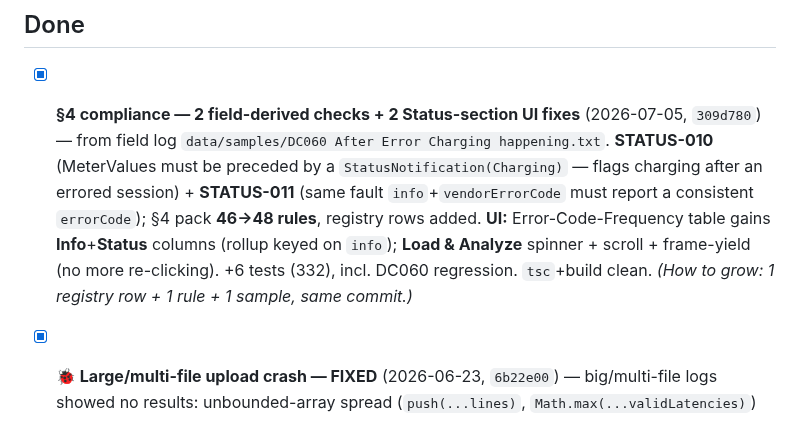
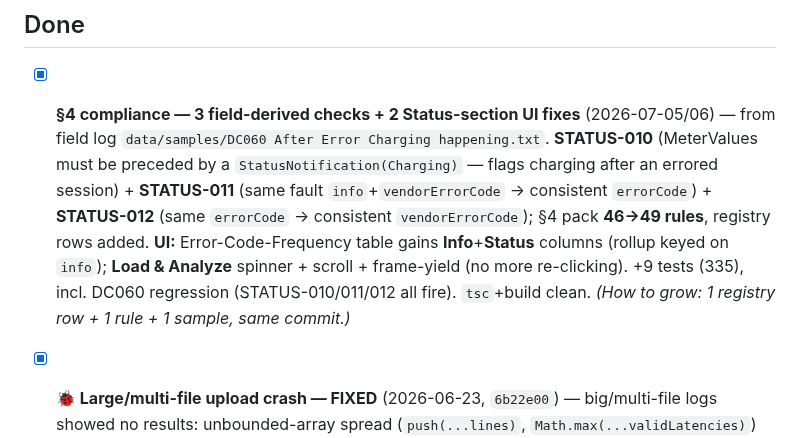
Before and after one commit to spsrathore-code/ocpp-parser, a Markdown page: specs/tasks.md, the part around the change. GitHub-like rendering.

```diff
--- a/specs/tasks.md
+++ b/specs/tasks.md
@@ -13,7 +13,7 @@
 
 ## Done
 
-- [x] **§4 compliance — 2 field-derived checks + 2 Status-section UI fixes** (2026-07-05, `309d780`) — from field log `data/samples/DC060 After Error Charging happening.txt`. **STATUS-010** (MeterValues must be preceded by a `StatusNotification(Charging)` — flags charging after an errored session) + **STATUS-011** (same fault `info`+`vendorErrorCode` must report a consistent `errorCode`); §4 pack **46→48 rules**, registry rows added. **UI:** Error-Code-Frequency table gains **Info**+**Status** columns (rollup keyed on `info`); **Load & Analyze** spinner + scroll + frame-yield (no more re-clicking). +6 tests (332), incl. DC060 regression. `tsc`+build clean. *(How to grow: 1 registry row + 1 rule + 1 sample, same commit.)*
+- [x] **§4 compliance — 3 field-derived checks + 2 Status-section UI fixes** (2026-07-05/06) — from field log `data/samples/DC060 After Error Charging happening.txt`. **STATUS-010** (MeterValues must be preceded by a `StatusNotification(Charging)` — flags charging after an errored session) + **STATUS-011** (same fault `info`+`vendorErrorCode` → consistent `errorCode`) + **STATUS-012** (same `errorCode` → consistent `vendorErrorCode`); §4 pack **46→49 rules**, registry rows added. **UI:** Error-Code-Frequency table gains **Info**+**Status** columns (rollup keyed on `info`); **Load & Analyze** spinner + scroll + frame-yield (no more re-clicking). +9 tests (335), incl. DC060 regression (STATUS-010/011/012 all fire). `tsc`+build clean. *(How to grow: 1 registry row + 1 rule + 1 sample, same commit.)*
 - [x] **🐞 Large/multi-file upload crash — FIXED** (2026-06-23, `6b22e00`) — big/multi-file logs showed no results: unbounded-array spread (`push(...lines)`, `Math.max(...validLatencies)`) overflowed V8's arg cap on `MH0135` (315k lines/130k pings); catch-less `try/finally` hid it. Fixed with loop-based `concatChunks`/`appendAll`/`maxOf`/`minOf` across the large-log path + `main.ts` error `catch`. +3 tests (325).
 - [x] **§4 CP-Initiated Operations Compliance** (2026-06-23) — pluggable compliance rule-pack framework (`src/app/compliance/`) + full OCPP 1.6J §4 pack (46 rules, tier-tagged 🟢/🟡/🔴, severity-weighted score). Sibling section after Protocol Compliance (no `protocolCompliance.ts` edit). +49 tests. Spec + plan dated 2026-06-23. **/review ✅ + /qa ✅** (BOOT-002 fail→warn; AUTH-003→indeterminate). 325 tests total, `tsc`+build clean.
 - [x] SSOT consolidation (`requirements.md`), repo standardisation, OCPP schema strategy (§19.7), Validation Engine spec (`docs/TYPEVALIDATION.md`).
```
Also changed, not shown: knowledge/project-journal.md (+2 -1 lines), specs/roadmap.md (+1 -1 lines).
